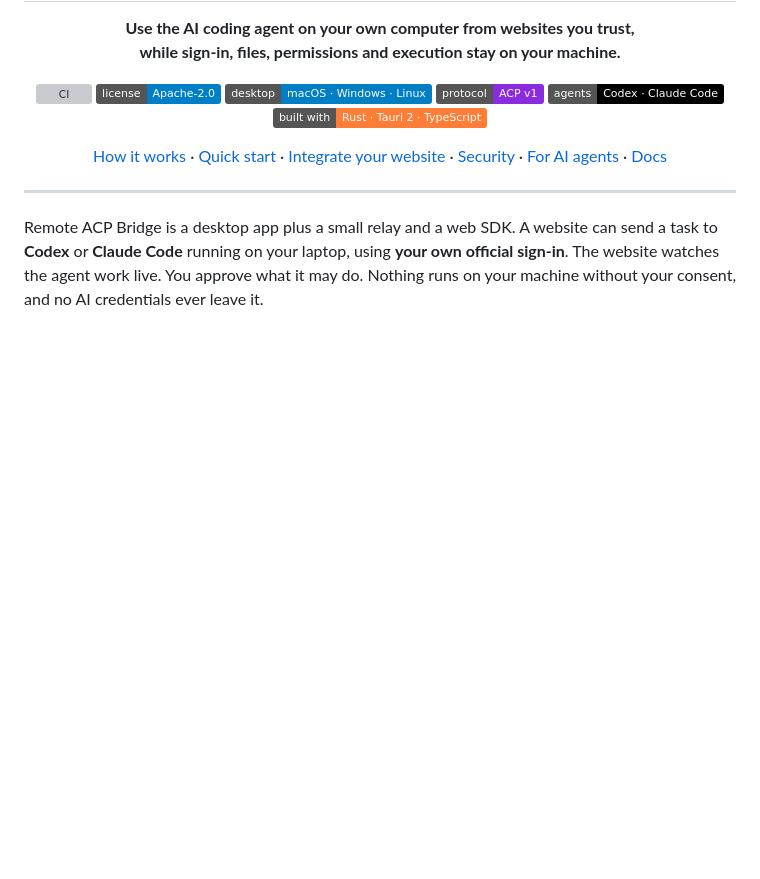
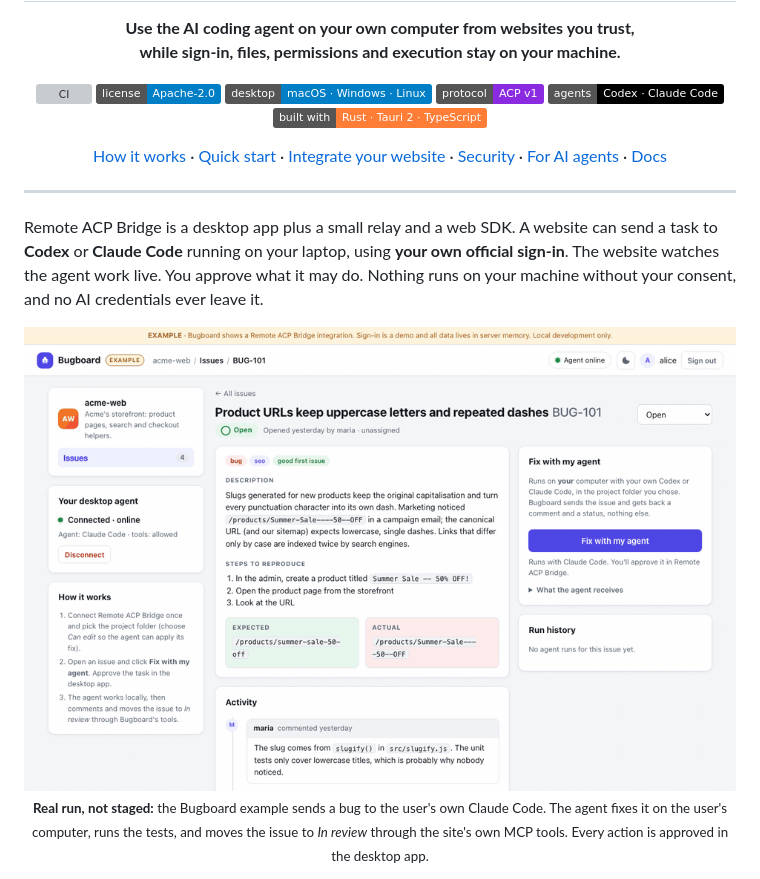
Before and after one commit to brstic/remote-acp, a Markdown page: README.md, the part around the change. Rendered like a GitHub page; pictures changed too: docs/assets/bugboard-demo.gif (added); badges without logos; blank space fills up the shorter version; grey boxes are pictures that could not be loaded.

Commit message:
README: demo GIF of a real Bugboard run
Co-Authored-By: Claude Opus 5.5 <noreply@anthropic.com>

```diff
--- a/README.md
+++ b/README.md
@@ -23,6 +23,8 @@ Remote ACP Bridge is a desktop app plus a small relay and a web SDK. A website c
 **Codex** or **Claude Code** running on your laptop, using **your own official sign-in**. The website
 watches the agent work live. You approve what it may do. Nothing runs on your machine without your
 consent, and no AI credentials ever leave it.
+
+<p align="center"><img src="docs/assets/bugboard-demo.gif" alt="Demo: an issue tracker sends a bug to the user's own Claude Code, which fixes it locally and reports back through the site's tools" width="100%" /><br/><sub><b>Real run, not staged:</b> the Bugboard example sends a bug to the user's own Claude Code. The agent fixes it on the user's computer, runs the tests, and moves the issue to <i>In review</i> through the site's own MCP tools. Every action is approved in the desktop app.</sub></p>
 
 <p align="center"><img src="docs/assets/activity-chat.png" alt="Activity: a website's task running on Claude Code with plan, tool steps, a permission and a formatted answer" width="100%" /><br/><sub><b>Activity</b>: a website's task running on the user's Claude Code, with the site's own instructions and tools, the plan, tool steps, a local permission and a formatted answer.</sub></p>
 
```
Also changed, not shown: examples/issue-tracker/README.md (+1 -0 lines), 1 other file.
